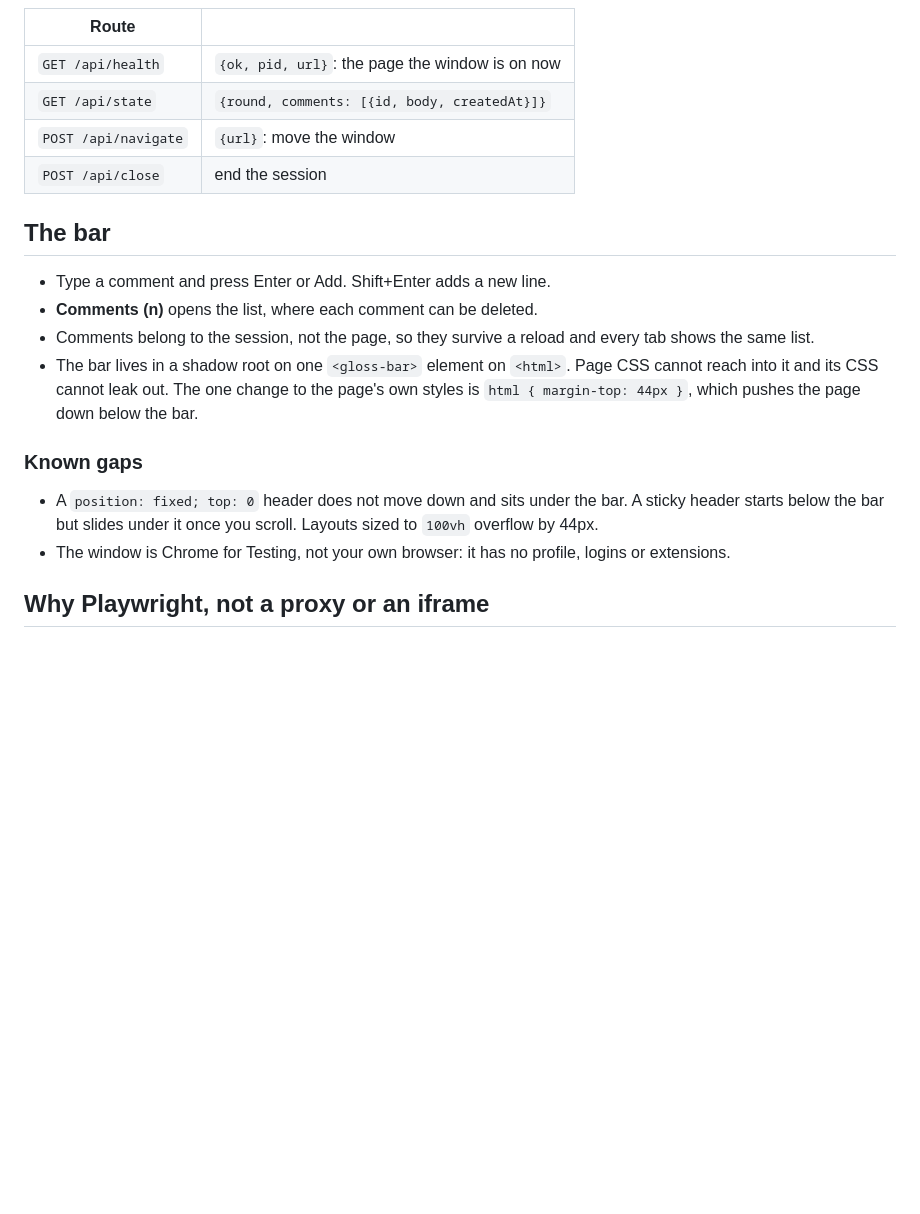
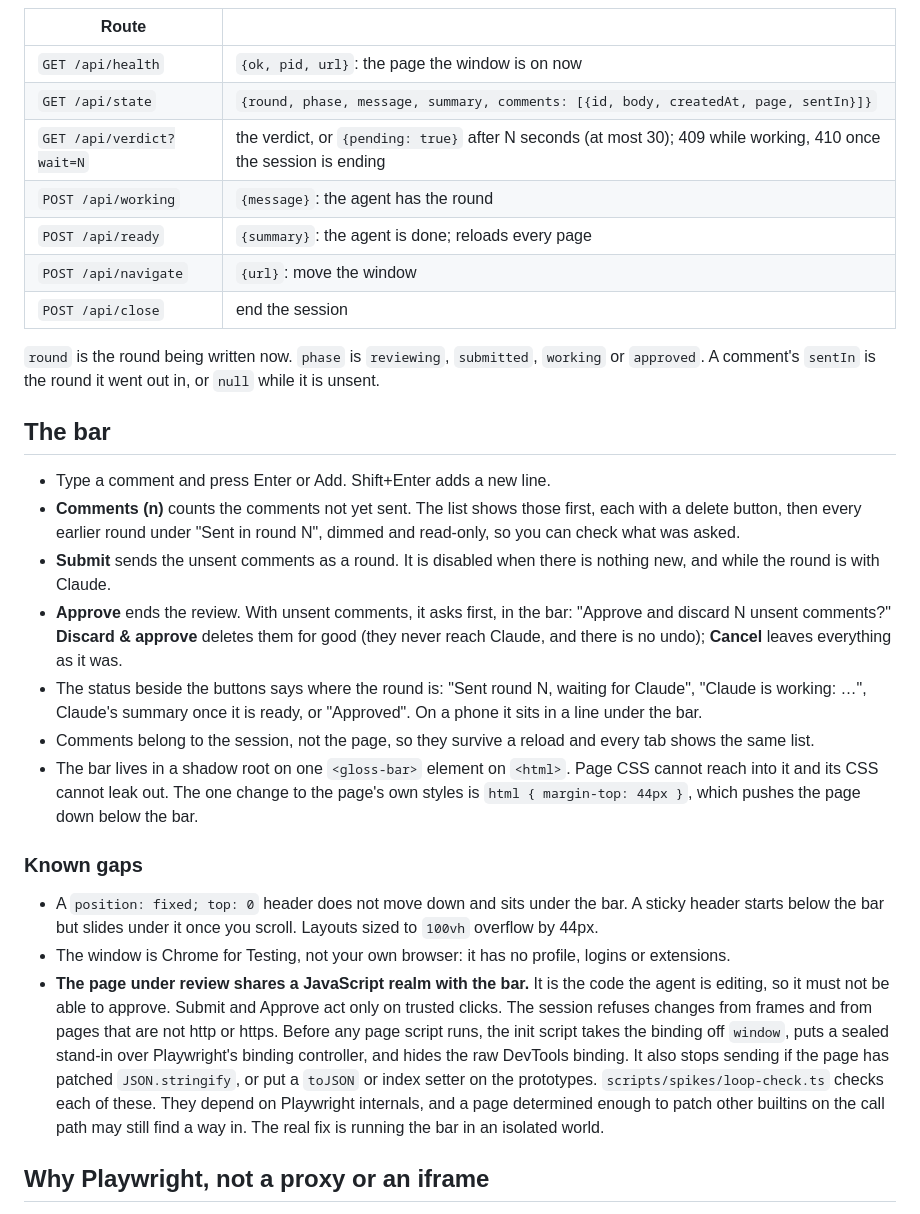
Before and after one commit to ryanbrunner/gloss, a Markdown page: README.md, the part around one of its changes. Drawn GitHub-style; blank space fills up the shorter version.

```diff
--- a/README.md
+++ b/README.md
@@ -62,14 +92,32 @@ curl -H "Authorization: Bearer $(jq -r .token $state)" \
 | Route | |
 | --- | --- |
 | `GET /api/health` | `{ok, pid, url}`: the page the window is on now |
-| `GET /api/state` | `{round, comments: [{id, body, createdAt}]}` |
+| `GET /api/state` | `{round, phase, message, summary, comments: [{id, body, createdAt, page, sentIn}]}` |
+| `GET /api/verdict?wait=N` | the verdict, or `{pending: true}` after N seconds (at most 30); 409 while working, 410 once the session is ending |
+| `POST /api/working` | `{message}`: the agent has the round |
+| `POST /api/ready` | `{summary}`: the agent is done; reloads every page |
 | `POST /api/navigate` | `{url}`: move the window |
 | `POST /api/close` | end the session |
+
+`round` is the round being written now. `phase` is `reviewing`, `submitted`,
+`working` or `approved`. A comment's `sentIn` is the round it went out in, or
+`null` while it is unsent.
 
 ## The bar
 
 - Type a comment and press Enter or Add. Shift+Enter adds a new line.
-- **Comments (n)** opens the list, where each comment can be deleted.
+- **Comments (n)** counts the comments not yet sent. The list shows those
+  first, each with a delete button, then every earlier round under "Sent in
+  round N", dimmed and read-only, so you can check what was asked.
+- **Submit** sends the unsent comments as a round. It is disabled when there
+  is nothing new, and while the round is with Claude.
+- **Approve** ends the review. With unsent comments, it asks first, in the
+  bar: "Approve and discard N unsent comments?" **Discard & approve** deletes
+  them for good (they never reach Claude, and there is no undo); **Cancel**
+  leaves everything as it was.
+- The status beside the buttons says where the round is: "Sent round N,
+  waiting for Claude", "Claude is working: …", Claude's summary once it is
+  ready, or "Approved". On a phone it sits in a line under the bar.
 - Comments belong to the session, not the page, so they survive a reload and
   every tab shows the same list.
 - The bar lives in a shadow root on one `<gloss-bar>` element on `<html>`. Page
@@ -84,6 +132,17 @@ curl -H "Authorization: Bearer $(jq -r .token $state)" \
   scroll. Layouts sized to `100vh` overflow by 44px.
 - The window is Chrome for Testing, not your own browser: it has no profile,
   logins or extensions.
+- **The page under review shares a JavaScript realm with the bar.** It is the
+  code the agent is editing, so it must not be able to approve. Submit and
+  Approve act only on trusted clicks. The session refuses changes from frames
+  and from pages that are not http or https. Before any page script runs, the
+  init script takes the binding off `window`, puts a sealed stand-in over
+  Playwright's binding controller, and hides the raw DevTools binding. It
+  also stops sending if the page has patched `JSON.stringify`, or put a
+  `toJSON` or index setter on the prototypes. `scripts/spikes/loop-check.ts`
+  checks each of these. They depend on Playwright internals, and a page
+  determined enough to patch other builtins on the call path may still find
+  a way in. The real fix is running the bar in an isolated world.
 
 ## Why Playwright, not a proxy or an iframe
 
```
Also changed, not shown: other parts of README.md (+45 -7 lines), docs/verdict.md (added, +102 -0 lines).
